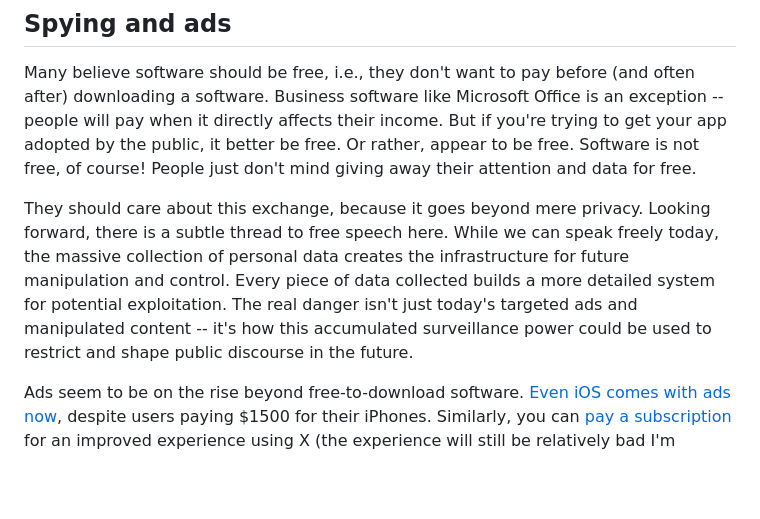
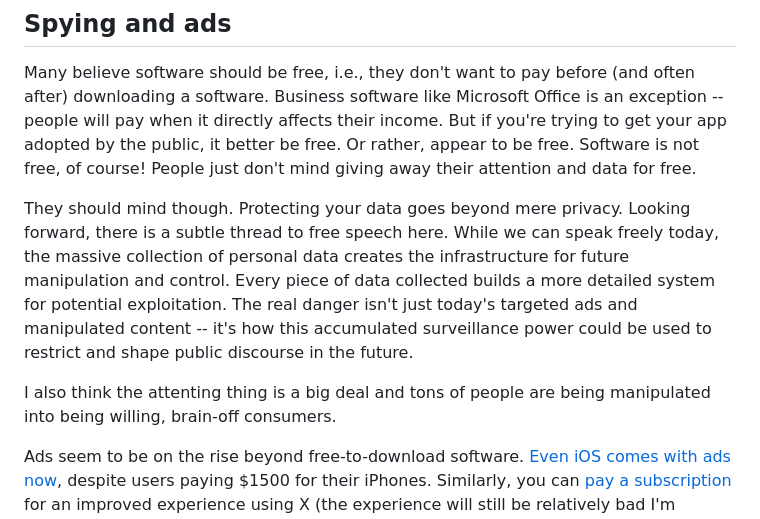
Before and after one commit to thass0/thass0.github.io, a Markdown page: site/state-of-software.md, the part around the change. Drawn GitHub-style; blank space fills up the shorter version.

Commit message:
Clarify 'Spying and ads'

```diff
--- a/site/state-of-software.md
+++ b/site/state-of-software.md
@@ -63,7 +63,7 @@ the public, it better be free. Or rather, appear to be free. Software
 is not free, of course! People just don't mind giving away their
 attention and data for free.
 
-They should care about this exchange, because it goes beyond mere privacy.
+They should mind though. Protecting your data goes beyond mere privacy.
 Looking forward, there is a subtle thread to free speech here. While we can
 speak freely today, the massive collection of personal data creates the
 infrastructure for future manipulation and control. Every piece of data
@@ -71,6 +71,9 @@ collected builds a more detailed system for potential exploitation. The
 real danger isn't just today's targeted ads and manipulated content --
 it's how this accumulated surveillance power could be used to restrict and
 shape public discourse in the future.
+
+I also think the attenting thing is a big deal and tons of people are
+being manipulated into being willing, brain-off consumers.
 
 Ads seem to be on the rise beyond free-to-download software.
 [Even iOS comes with ads now](https://support.apple.com/guide/iphone/control-how-apple-delivers-advertising-to-you-iphf60a6a256/ios),
```
